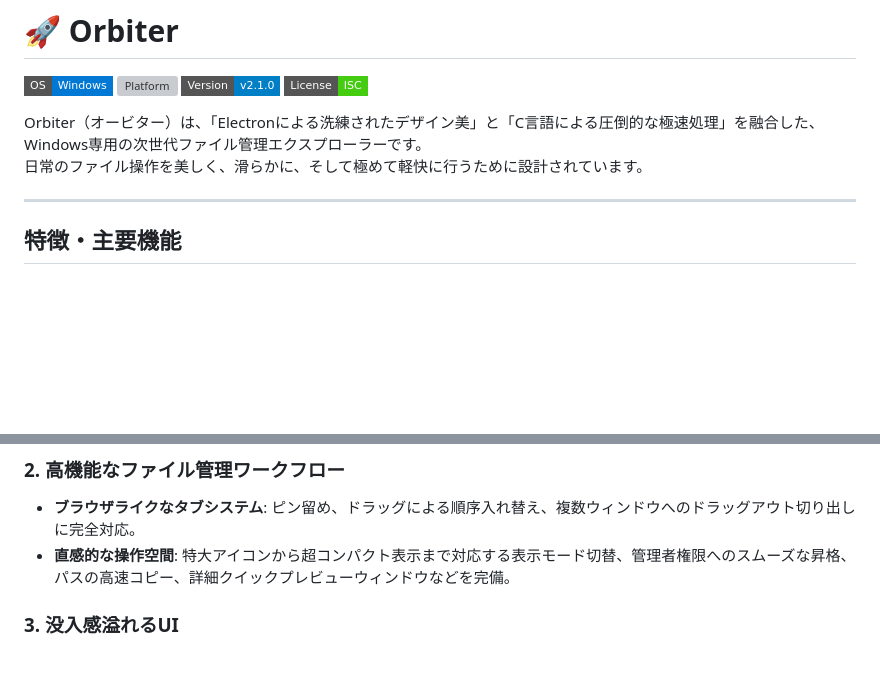
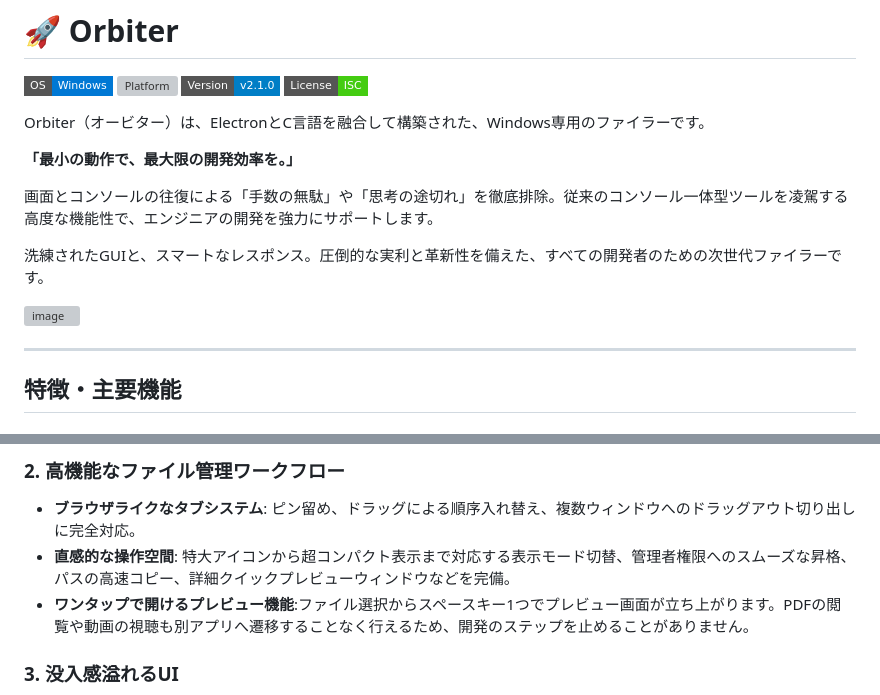
Before and after one commit to Lond0612/Modern_filer, a Markdown page: README.md, 2 parts joined by grey strips. GitHub-like rendering; badges without logos; blank space fills up the shorter version; grey boxes are pictures that could not be loaded.

Commit message:
Revise README for improved clarity and features
Updated the README to enhance the description of Orbiter and its features, including a new emphasis on efficiency and user experience.

```diff
--- a/README.md
+++ b/README.md
@@ -7,8 +7,15 @@
 [![Version](https://img.shields.io/badge/Version-v2.1.0-blue?style=flat-square)](https://github.com)
 [![License](https://img.shields.io/badge/License-ISC-brightgreen?style=flat-square)](file:///c:/Users/sugim/Desktop/整頓/dev/コマンドライン/LICENSE)
 
-Orbiter（オービター）は、「Electronによる洗練されたデザイン美」と「C言語による圧倒的な極速処理」を融合した、Windows専用の次世代ファイル管理エクスプローラーです。
-日常のファイル操作を美しく、滑らかに、そして極めて軽快に行うために設計されています。
+Orbiter（オービター）は、ElectronとC言語を融合して構築された、Windows専用のファイラーです。
+
+**「最小の動作で、最大限の開発効率を。」**
+
+画面とコンソールの往復による「手数の無駄」や「思考の途切れ」を徹底排除。従来のコンソール一体型ツールを凌駕する高度な機能性で、エンジニアの開発を強力にサポートします。
+
+洗練されたGUIと、スマートなレスポンス。圧倒的な実利と革新性を備えた、すべての開発者のための次世代ファイラーです。
+
+<img width="1919" height="386" alt="image" src="https://github.com/user-attachments/assets/4d226734-7701-4255-aa33-07a23f250a8d" />
 
 ---
 
@@ -22,6 +29,7 @@ Orbiter（オービター）は、「Electronによる洗練されたデザイ
 ### 2. 高機能なファイル管理ワークフロー
 - **ブラウザライクなタブシステム**: ピン留め、ドラッグによる順序入れ替え、複数ウィンドウへのドラッグアウト切り出しに完全対応。
 - **直感的な操作空間**: 特大アイコンから超コンパクト表示まで対応する表示モード切替、管理者権限へのスムーズな昇格、パスの高速コピー、詳細クイックプレビューウィンドウなどを完備。
+- **ワンタップで開けるプレビュー機能**:ファイル選択からスペースキー1つでプレビュー画面が立ち上がります。PDFの閲覧や動画の視聴も別アプリへ遷移することなく行えるため、開発のステップを止めることがありません。
 
 ### 3. 没入感溢れるUI
 - **アクリルぼかし階層構造**: メインのファイルリスト部分は背後の壁紙が見える `12px` の透き通ったブラーに抑え、サイドバーやヘッダー等の操作フレームは重厚感ある `24px` のすりガラスに設定。Fluent Design に基づく極上の立体感を構築。
```
